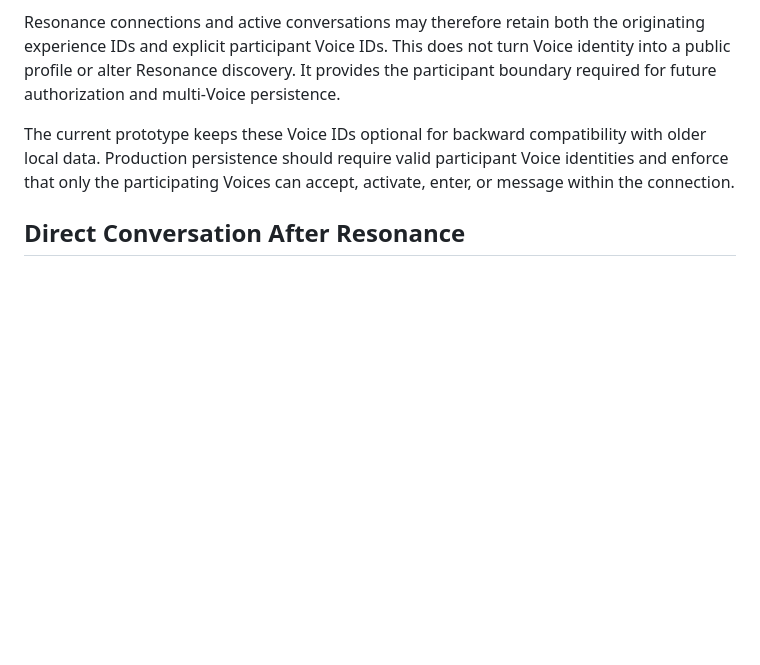
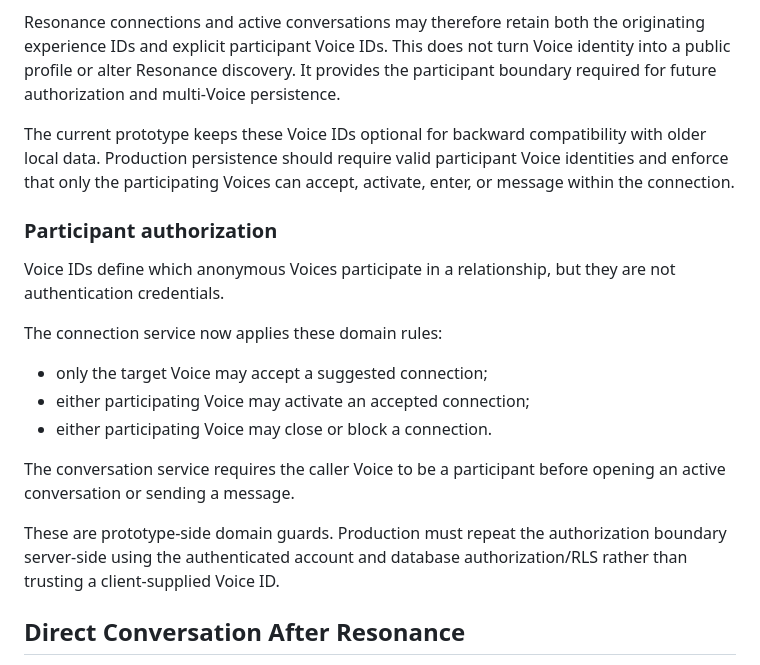
Before and after one commit to noyajesse/ventvo, a Markdown page: RESONANCE_SPEC.md, the part around the change. Rendered like a GitHub page; blank space fills up the shorter version.

Commit message:
Document Resonance participant authorization

```diff
--- a/RESONANCE_SPEC.md
+++ b/RESONANCE_SPEC.md
@@ -8,6 +8,19 @@ The Resonance domain keeps two identities separate:
 Resonance connections and active conversations may therefore retain both the originating experience IDs and explicit participant Voice IDs. This does not turn Voice identity into a public profile or alter Resonance discovery. It provides the participant boundary required for future authorization and multi-Voice persistence.
 
 The current prototype keeps these Voice IDs optional for backward compatibility with older local data. Production persistence should require valid participant Voice identities and enforce that only the participating Voices can accept, activate, enter, or message within the connection.
+
+### Participant authorization
+
+Voice IDs define which anonymous Voices participate in a relationship, but they are not authentication credentials.
+
+The connection service now applies these domain rules:
+- only the target Voice may accept a suggested connection;
+- either participating Voice may activate an accepted connection;
+- either participating Voice may close or block a connection.
+
+The conversation service requires the caller Voice to be a participant before opening an active conversation or sending a message.
+
+These are prototype-side domain guards. Production must repeat the authorization boundary server-side using the authenticated account and database authorization/RLS rather than trusting a client-supplied Voice ID.
 
 ## Direct Conversation After Resonance
 
```
